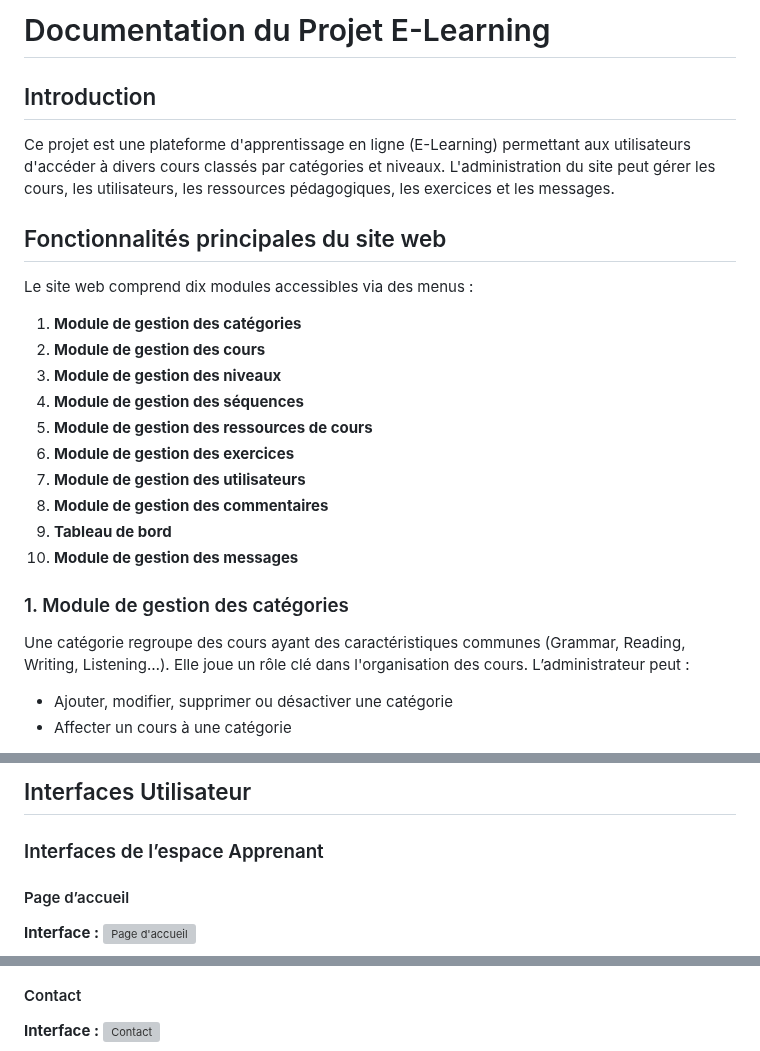
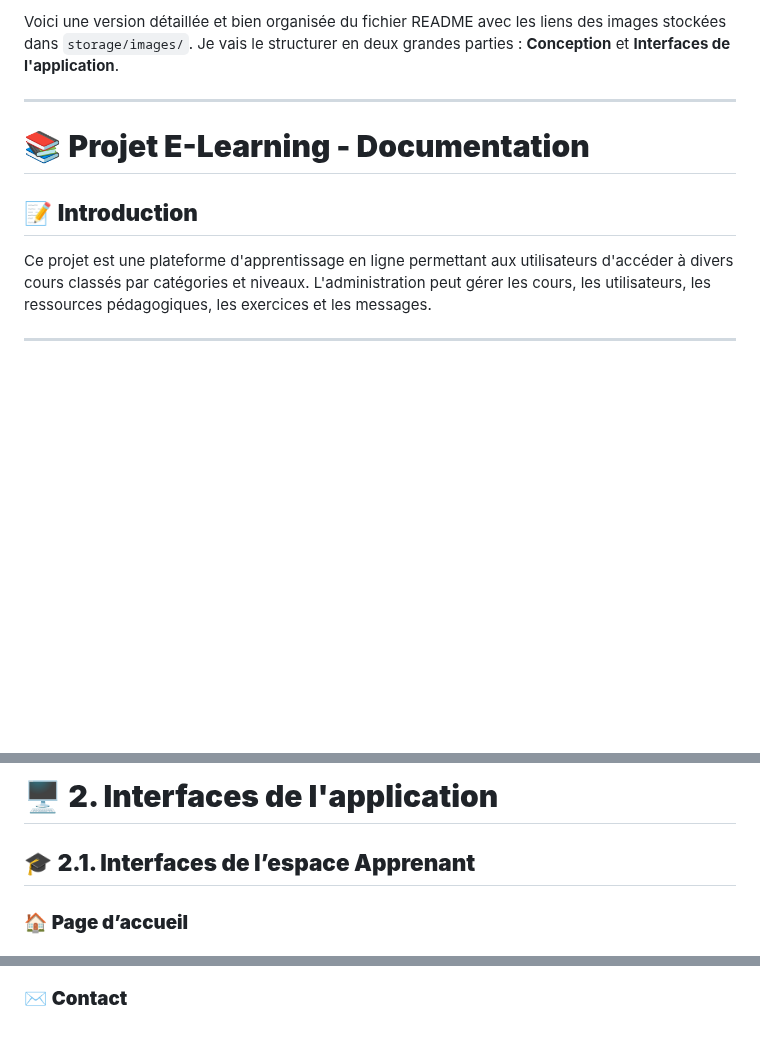
Before and after one commit to rabihrajaa/SiteE-learning, a Markdown page: readme.md, 3 parts joined by grey strips. Drawn GitHub-style; blank space fills up the shorter version; grey boxes are pictures that could not be loaded.

```diff
--- a/readme.md
+++ b/readme.md
@@ -1,24 +1,11 @@
-# Documentation du Projet E-Learning
+Voici une version détaillée et bien organisée du fichier README avec les liens des images stockées dans `storage/images/`. Je vais le structurer en deux grandes parties : **Conception** et **Interfaces de l'application**.
 
-## Introduction
-Ce projet est une plateforme d'apprentissage en ligne (E-Learning) permettant aux utilisateurs d'accéder à divers cours classés par catégories et niveaux. L'administration du site peut gérer les cours, les utilisateurs, les ressources pédagogiques, les exercices et les messages.
+---
 
-## Fonctionnalités principales du site web
-Le site web comprend dix modules accessibles via des menus :
+# 📚 **Projet E-Learning - Documentation**
 
-1. **Module de gestion des catégories**
-2. **Module de gestion des cours**
-3. **Module de gestion des niveaux**
-4. **Module de gestion des séquences**
-5. **Module de gestion des ressources de cours**
-6. **Module de gestion des exercices**
-7. **Module de gestion des utilisateurs**
-8. **Module de gestion des commentaires**
-9. **Tableau de bord**
-10. **Module de gestion des messages**
+## 📝 **Introduction**
+Ce projet est une plateforme d'apprentissage en ligne permettant aux utilisateurs d'accéder à divers cours classés par catégories et niveaux. L'administration peut gérer les cours, les utilisateurs, les ressources pédagogiques, les exercices et les messages.
 
-### 1. Module de gestion des catégories
-Une catégorie regroupe des cours ayant des caractéristiques communes (Grammar, Reading, Writing, Listening…). Elle joue un rôle clé dans l'organisation des cours. L’administrateur peut :
-- Ajouter, modifier, supprimer ou désactiver une catégorie
-- Affecter un cours à une catégorie
+---
 
@@ -123,9 +60,8 @@ Modélisent le comportement du système.
 
-## Interfaces Utilisateur
-### Interfaces de l’espace Apprenant
+# 🖥 **2. Interfaces de l'application**
 
-#### Page d’accueil
+## 🎓 **2.1. Interfaces de l’espace Apprenant**
 
-**Interface :**
+### 🏠 **Page d’accueil**
 ![Page d'accueil](storage/page_accueil.png)
 
@@ -142,7 +77,5 @@ Modélisent le comportement du système.
 ![Profil](storage/profil_apprenant.png)
 
-#### Contact
-
-**Interface :**
+### ✉️ **Contact**
 ![Contact](storage/contact.png)
 
```
Also changed, not shown: other parts of readme.md (+77 -126 lines).
